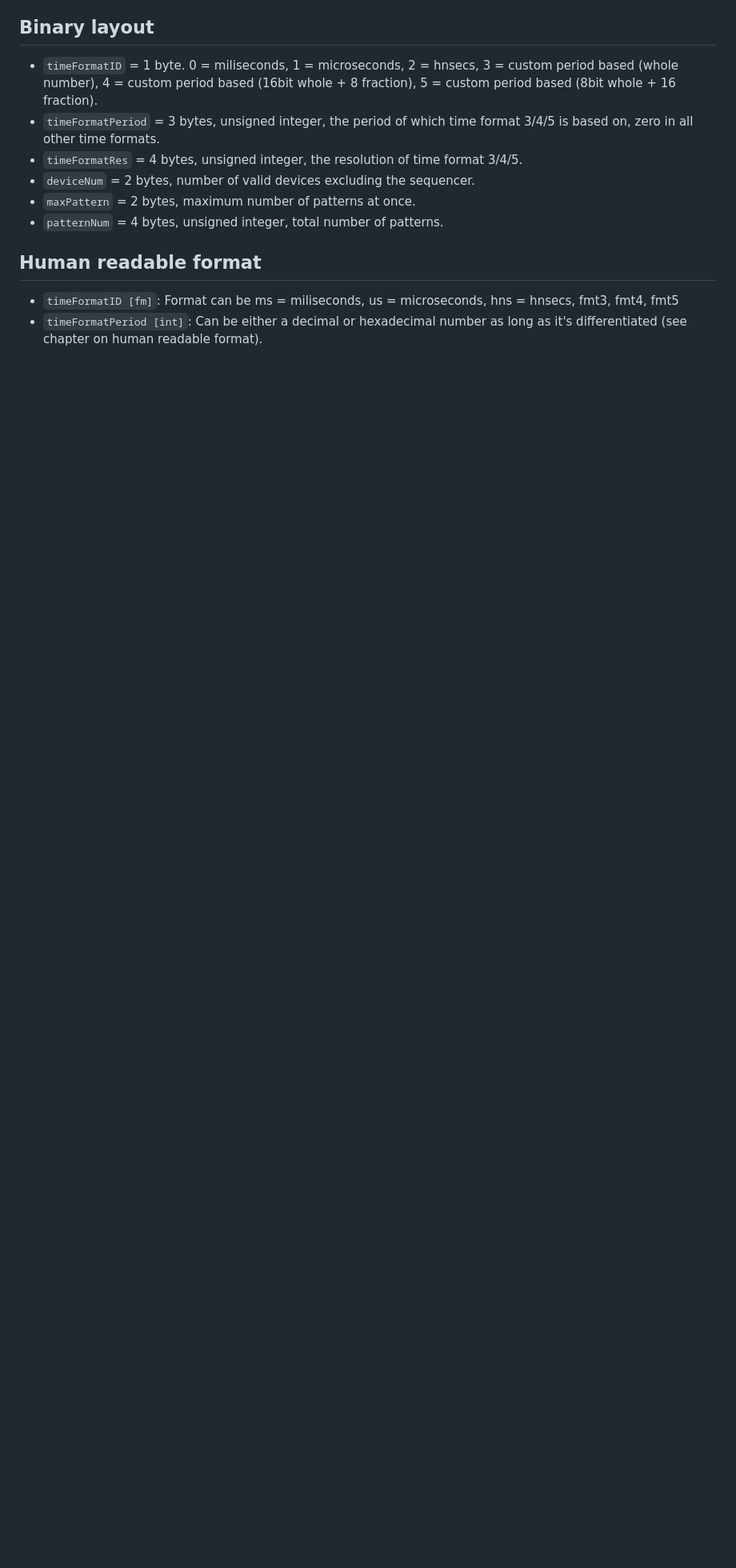
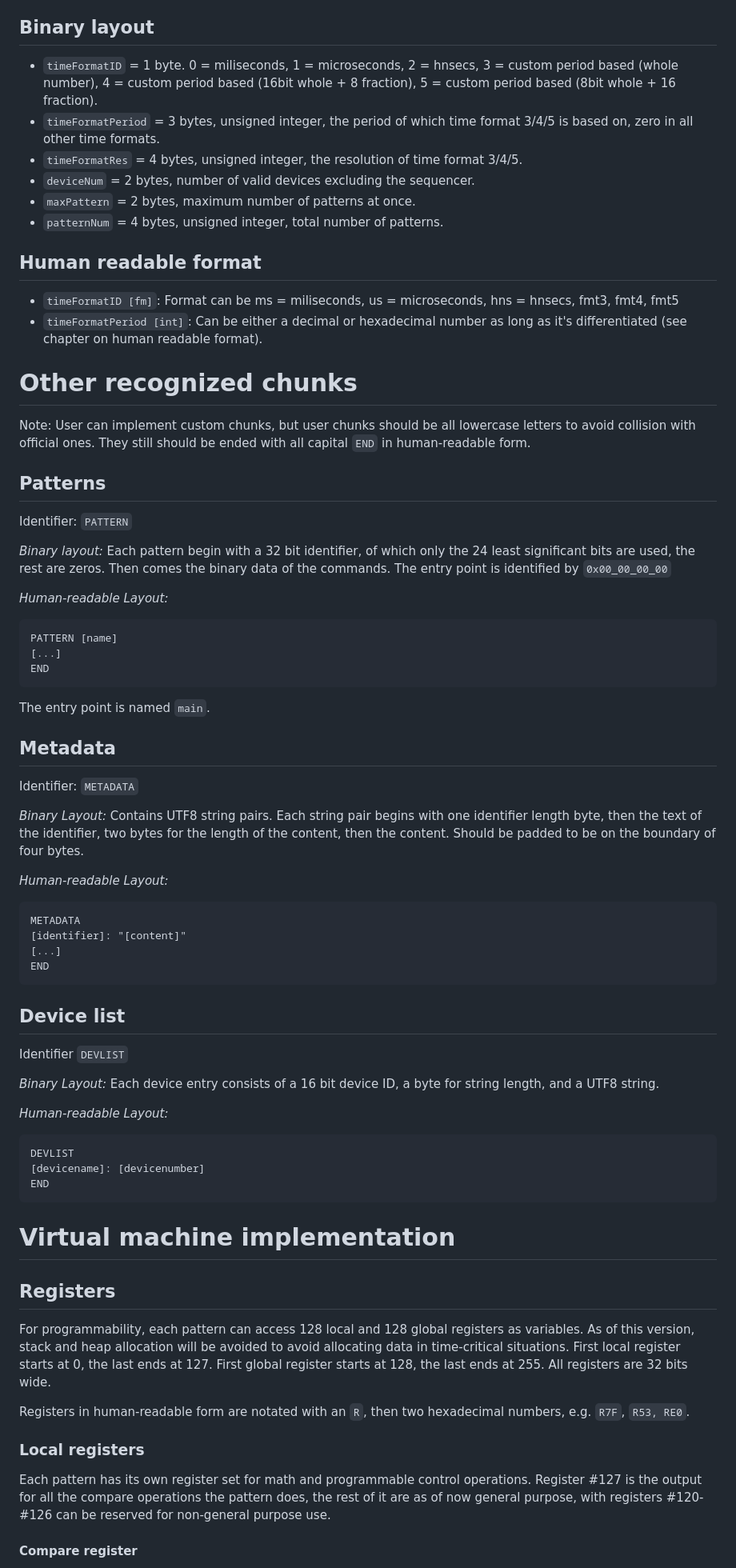
Before and after one commit to ZILtoid1991/pixelperfectengine, a Markdown page: docs/formats/m2.md, the part around the change printed below. Shown: that part at 80% size. Rendered like a GitHub page; blank space fills up the shorter version.

````diff
--- a/docs/formats/m2.md
+++ b/docs/formats/m2.md
@@ -244,3 +244,64 @@ Identifier: `HEADER`
 * `timeFormatID [fm]`: Format can be ms = miliseconds, us = microseconds, hns = hnsecs, fmt3, fmt4, fmt5
 * `timeFormatPeriod [int]`: Can be either a decimal or hexadecimal number as long as it's differentiated (see chapter on human readable format).
 
+# Other recognized chunks
+
+Note: User can implement custom chunks, but user chunks should be all lowercase letters to avoid collision with official ones. They still should be ended with all capital `END` in human-readable form.
+
+## Patterns
+
+Identifier: `PATTERN`
+
+*Binary layout:* Each pattern begin with a 32 bit identifier, of which only the 24 least significant bits are used, the rest are zeros. Then comes the binary data of the commands. The entry point is identified by `0x00_00_00_00`
+
+*Human-readable Layout:*
+```
+PATTERN [name]
+[...]
+END
+```
+The entry point is named `main`.
+
+## Metadata
+
+Identifier: `METADATA`
+
+*Binary Layout:* Contains UTF8 string pairs. Each string pair begins with one identifier length byte, then the text of the identifier, two bytes for the length of the content, then the content. Should be padded to be on the boundary of four bytes.
+
+*Human-readable Layout:*
+
+```
+METADATA
+[identifier]: "[content]"
+[...]
+END
+```
+
+## Device list
+
+Identifier `DEVLIST`
+
+*Binary Layout:* Each device entry consists of a 16 bit device ID, a byte for string length, and a UTF8 string.
+
+*Human-readable Layout:*
+
+```
+DEVLIST
+[devicename]: [devicenumber]
+END
+```
+
+# Virtual machine implementation
+
+## Registers
+
+For programmability, each pattern can access 128 local and 128 global registers as variables. As of this version, stack and heap allocation will be avoided to avoid allocating data in time-critical situations. First local register starts at 0, the last ends at 127. First global register starts at 128, the last ends at 255. All registers are 32 bits wide.
+
+Registers in human-readable form are notated with an `R`, then two hexadecimal numbers, e.g. `R7F`, `R53, RE0`.
+
+### Local registers
+
+Each pattern has its own register set for math and programmable control operations. Register #127 is the output for all the compare operations the pattern does, the rest of it are as of now general purpose, with registers #120-#126 can be reserved for non-general purpose use.
+
+#### Compare register
+
````
Also changed, not shown: other parts of docs/formats/m2.md (+93 -2 lines).
